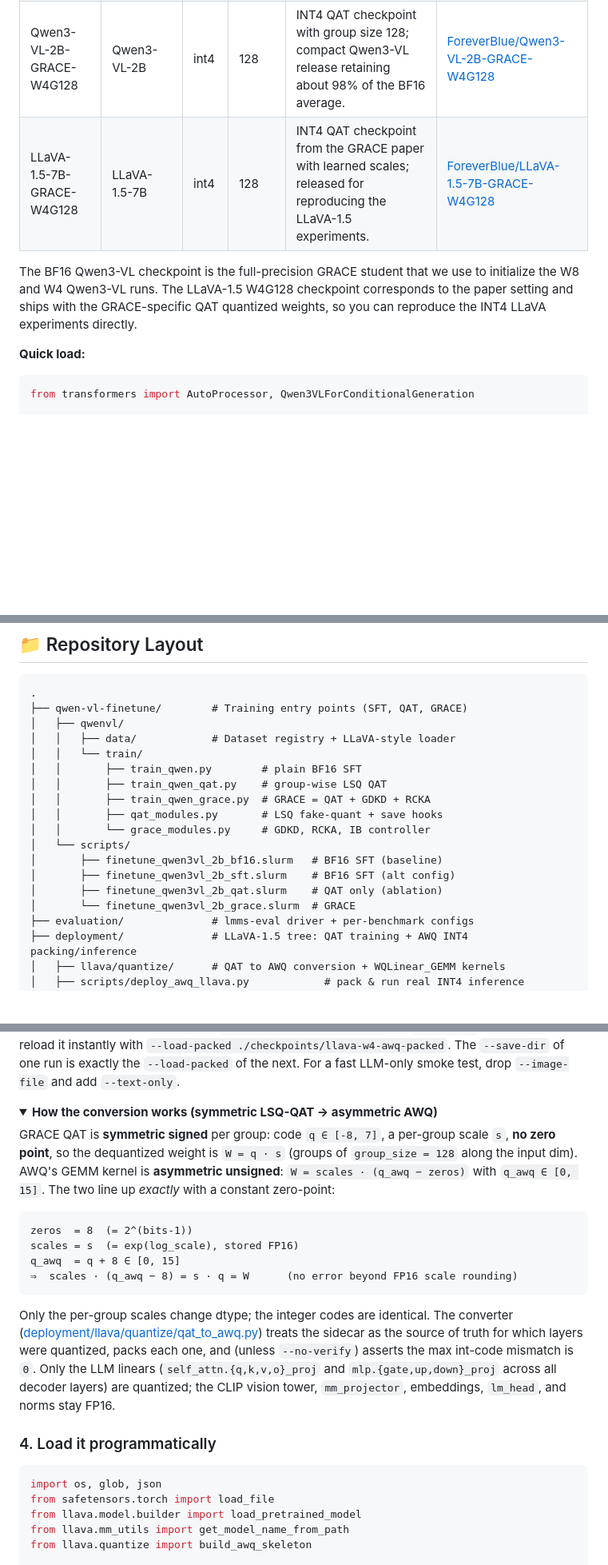
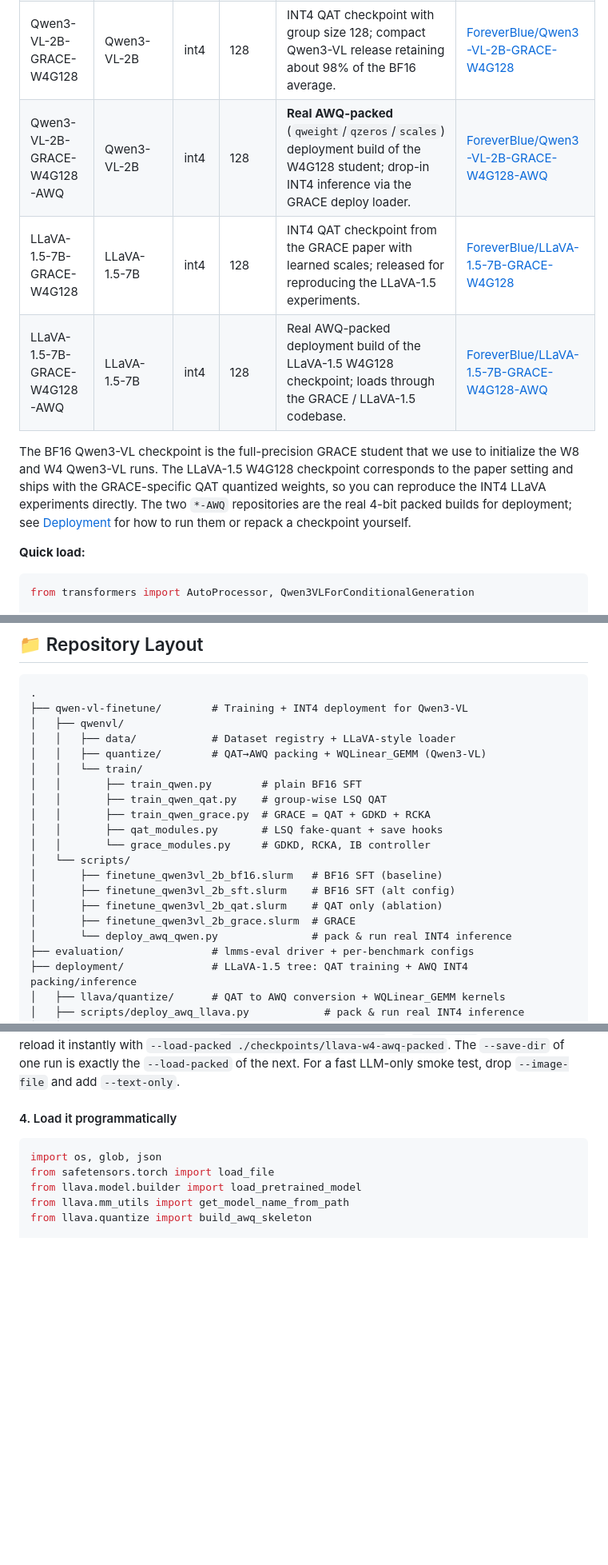
Before and after one commit to ForeverBlue816/GRACE, a Markdown page: README.md, 3 parts joined by grey strips. Shown at 80% size. GitHub-like rendering; folded sections open; blank space fills up the shorter version.

````diff
--- a/README.md
+++ b/README.md
@@ -116,12 +116,16 @@ checkpoint from the paper in the model zoo below.
 | Qwen3-VL-2B-GRACE-BF16 | Qwen3-VL-2B | bf16 | n/a | Full-precision GRACE checkpoint; used as the student initialization for the W8/W4 Qwen3-VL runs. | [ForeverBlue/Qwen3-VL-2B-GRACE-BF16](https://huggingface.co/ForeverBlue/Qwen3-VL-2B-GRACE-BF16) |
 | Qwen3-VL-2B-GRACE-W8G128 | Qwen3-VL-2B | int8 | 128 | INT8 QAT checkpoint with group size 128; high-retention quantized Qwen3-VL student. | [ForeverBlue/Qwen3-VL-2B-GRACE-W8G128](https://huggingface.co/ForeverBlue/Qwen3-VL-2B-GRACE-W8G128) |
 | Qwen3-VL-2B-GRACE-W4G128 | Qwen3-VL-2B | int4 | 128 | INT4 QAT checkpoint with group size 128; compact Qwen3-VL release retaining about 98% of the BF16 average. | [ForeverBlue/Qwen3-VL-2B-GRACE-W4G128](https://huggingface.co/ForeverBlue/Qwen3-VL-2B-GRACE-W4G128) |
+| Qwen3-VL-2B-GRACE-W4G128-AWQ | Qwen3-VL-2B | int4 | 128 | **Real AWQ-packed** (`qweight`/`qzeros`/`scales`) deployment build of the W4G128 student; drop-in INT4 inference via the GRACE deploy loader. | [ForeverBlue/Qwen3-VL-2B-GRACE-W4G128-AWQ](https://huggingface.co/ForeverBlue/Qwen3-VL-2B-GRACE-W4G128-AWQ) |
 | LLaVA-1.5-7B-GRACE-W4G128 | LLaVA-1.5-7B | int4 | 128 | INT4 QAT checkpoint from the GRACE paper with learned scales; released for reproducing the LLaVA-1.5 experiments. | [ForeverBlue/LLaVA-1.5-7B-GRACE-W4G128](https://huggingface.co/ForeverBlue/LLaVA-1.5-7B-GRACE-W4G128) |
+| LLaVA-1.5-7B-GRACE-W4G128-AWQ | LLaVA-1.5-7B | int4 | 128 | Real AWQ-packed deployment build of the LLaVA-1.5 W4G128 checkpoint; loads through the GRACE / LLaVA-1.5 codebase. | [ForeverBlue/LLaVA-1.5-7B-GRACE-W4G128-AWQ](https://huggingface.co/ForeverBlue/LLaVA-1.5-7B-GRACE-W4G128-AWQ) |
 
 The BF16 Qwen3-VL checkpoint is the full-precision GRACE student that we use to
 initialize the W8 and W4 Qwen3-VL runs. The LLaVA-1.5 W4G128 checkpoint
 corresponds to the paper setting and ships with the GRACE-specific QAT
-quantized weights, so you can reproduce the INT4 LLaVA experiments directly.
+quantized weights, so you can reproduce the INT4 LLaVA experiments directly. The
+two `*-AWQ` repositories are the real 4-bit packed builds for deployment; see
+[Deployment](#deployment) for how to run them or repack a checkpoint yourself.
 
 **Quick load:**
 
@@ -142,9 +146,10 @@ processor = AutoProcessor.from_pretrained(ckpt)
 
 ```
 .
-├── qwen-vl-finetune/        # Training entry points (SFT, QAT, GRACE)
+├── qwen-vl-finetune/        # Training + INT4 deployment for Qwen3-VL
 │   ├── qwenvl/
 │   │   ├── data/            # Dataset registry + LLaVA-style loader
+│   │   ├── quantize/        # QAT→AWQ packing + WQLinear_GEMM (Qwen3-VL)
 │   │   └── train/
 │   │       ├── train_qwen.py        # plain BF16 SFT
 │   │       ├── train_qwen_qat.py    # group-wise LSQ QAT
@@ -155,7 +160,8 @@ processor = AutoProcessor.from_pretrained(ckpt)
 │       ├── finetune_qwen3vl_2b_bf16.slurm   # BF16 SFT (baseline)
 │       ├── finetune_qwen3vl_2b_sft.slurm    # BF16 SFT (alt config)
 │       ├── finetune_qwen3vl_2b_qat.slurm    # QAT only (ablation)
-│       └── finetune_qwen3vl_2b_grace.slurm  # GRACE
+│       ├── finetune_qwen3vl_2b_grace.slurm  # GRACE
+│       └── deploy_awq_qwen.py               # pack & run real INT4 inference
 ├── evaluation/              # lmms-eval driver + per-benchmark configs
 ├── deployment/              # LLaVA-1.5 tree: QAT training + AWQ INT4 packing/inference
 │   ├── llava/quantize/      # QAT to AWQ conversion + WQLinear_GEMM kernels
@@ -555,33 +674,7 @@ instantly with `--load-packed ./checkpoints/llava-w4-awq-packed`. The
 `--save-dir` of one run is exactly the `--load-packed` of the next. For a fast
 LLM-only smoke test, drop `--image-file` and add `--text-only`.
 
-<details>
-<summary><b>How the conversion works (symmetric LSQ-QAT → asymmetric AWQ)</b></summary>
-
-GRACE QAT is **symmetric signed** per group: code `q ∈ [-8, 7]`, a per-group
-scale `s`, **no zero point**, so the dequantized weight is `W = q · s` (groups of
-`group_size = 128` along the input dim). AWQ's GEMM kernel is **asymmetric
-unsigned**: `W = scales · (q_awq − zeros)` with `q_awq ∈ [0, 15]`. The two line
-up *exactly* with a constant zero-point:
-
-```
-zeros  = 8  (= 2^(bits-1))
-scales = s  (= exp(log_scale), stored FP16)
-q_awq  = q + 8 ∈ [0, 15]
-⇒  scales · (q_awq − 8) = s · q = W      (no error beyond FP16 scale rounding)
-```
-
-Only the per-group scales change dtype; the integer codes are identical. The
-converter ([deployment/llava/quantize/qat_to_awq.py](deployment/llava/quantize/qat_to_awq.py))
-treats the sidecar as the source of truth for which layers were quantized, packs
-each one, and (unless `--no-verify`) asserts the max int-code mismatch is `0`.
-Only the LLM linears (`self_attn.{q,k,v,o}_proj` and `mlp.{gate,up,down}_proj`
-across all decoder layers) are quantized; the CLIP vision tower, `mm_projector`,
-embeddings, `lm_head`, and norms stay FP16.
-
-</details>
-
-### 4. Load it programmatically
+#### 4. Load it programmatically
 
 ```python
 import os, glob, json
````
Also changed, not shown: other parts of README.md (+155 -42 lines).
